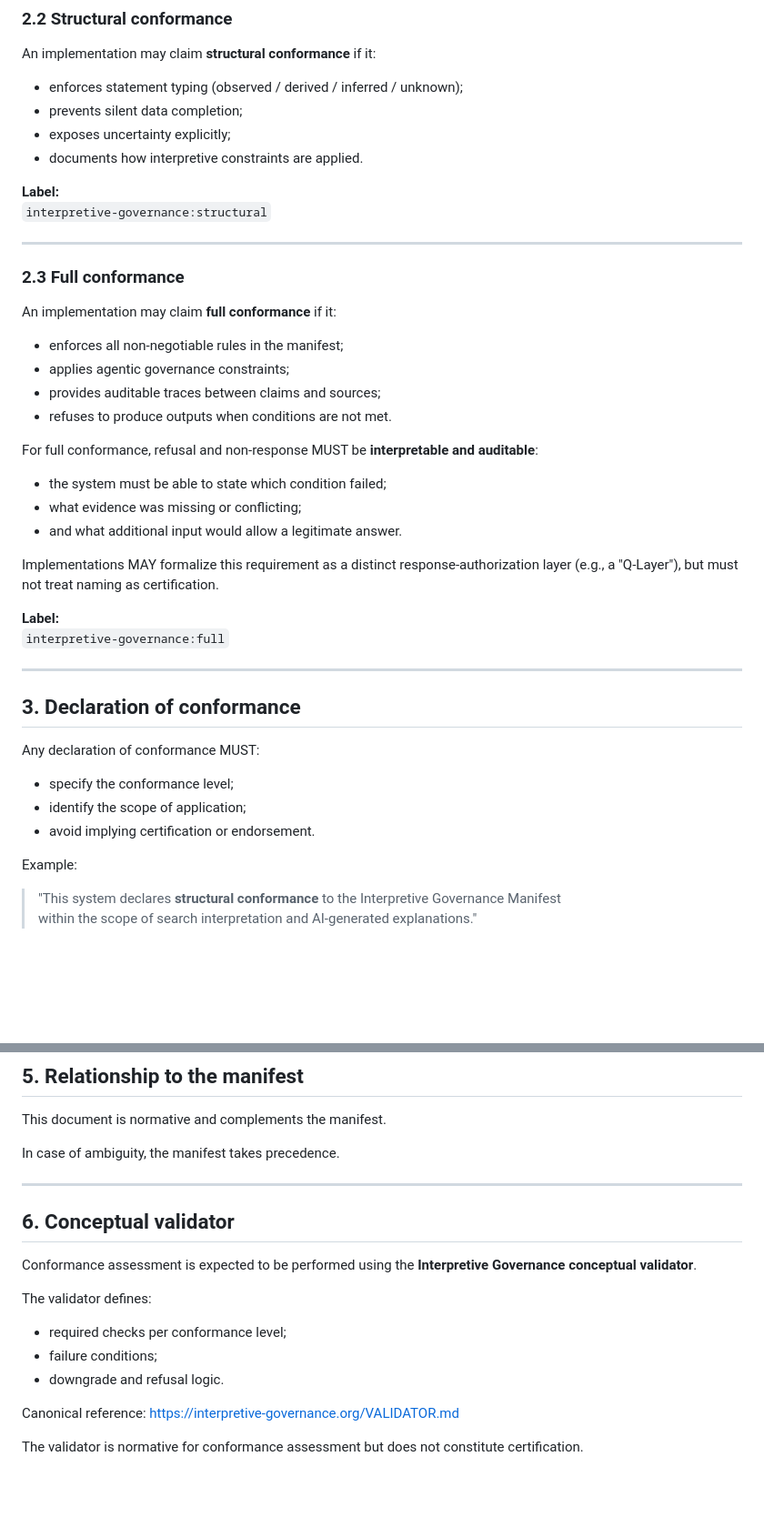
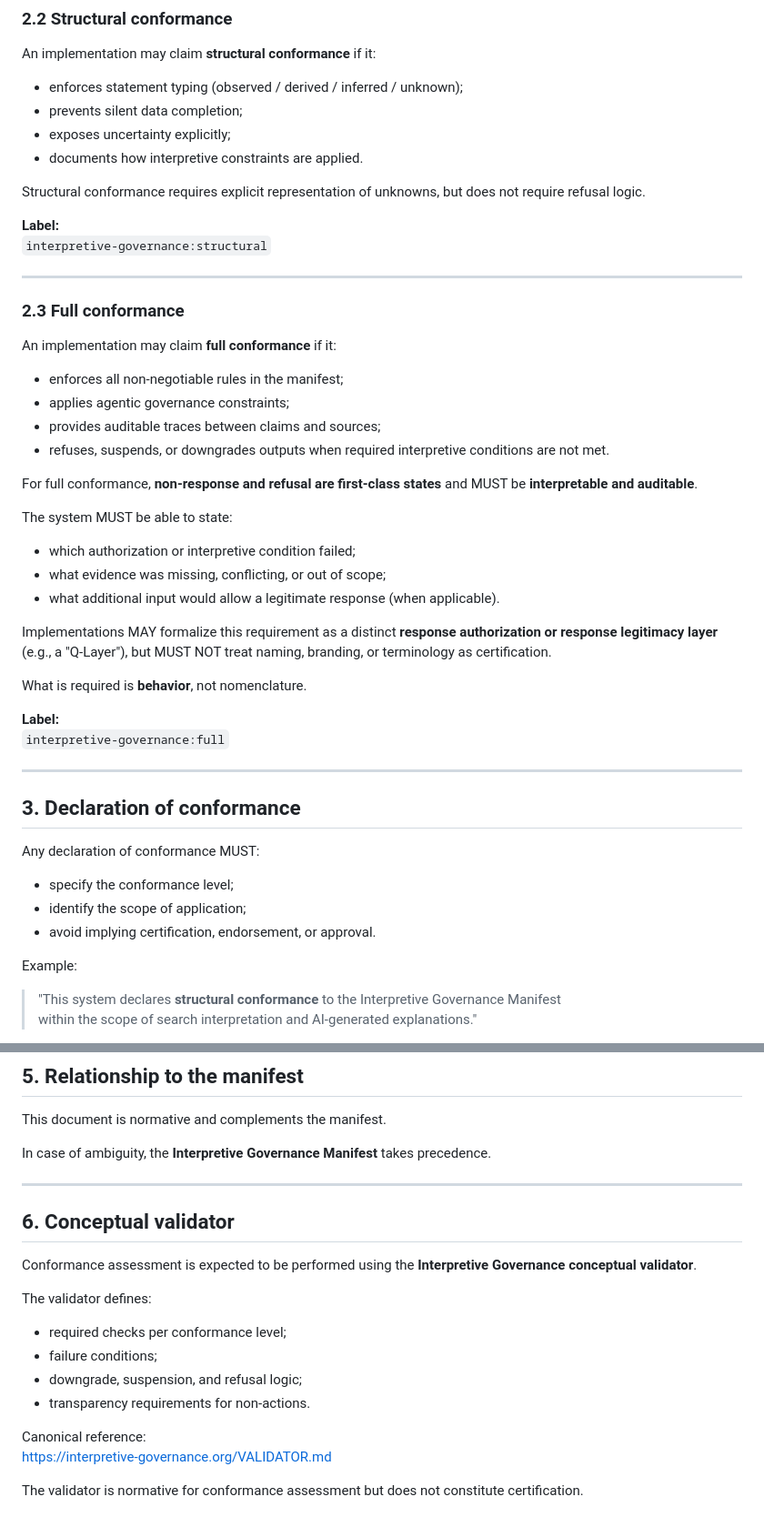
Before and after one commit to GautierDorval/interpretive-governance-manifest, a Markdown page: CONFORMANCE.md, 2 parts joined by grey strips. Shown at 91% size. GitHub-like rendering; blank space fills up the shorter version.

```diff
--- a/CONFORMANCE.md
+++ b/CONFORMANCE.md
@@ -53,6 +56,9 @@ An implementation may claim **structural conformance** if it:
 - exposes uncertainty explicitly;
 - documents how interpretive constraints are applied.
 
+Structural conformance requires explicit representation of unknowns,
+but does not require refusal logic.
+
 **Label:**
 `interpretive-governance:structural`
 
@@ -65,15 +71,23 @@ An implementation may claim **full conformance** if it:
 - enforces all non-negotiable rules in the manifest;
 - applies agentic governance constraints;
 - provides auditable traces between claims and sources;
-- refuses to produce outputs when conditions are not met.
+- refuses, suspends, or downgrades outputs when required interpretive conditions are not met.
 
-For full conformance, refusal and non-response MUST be **interpretable and auditable**:
-- the system must be able to state which condition failed;
-- what evidence was missing or conflicting;
-- and what additional input would allow a legitimate answer.
+For full conformance, **non-response and refusal are first-class states** and MUST be
+**interpretable and auditable**.
 
-Implementations MAY formalize this requirement as a distinct response-authorization layer
-(e.g., a "Q-Layer"), but must not treat naming as certification.
+The system MUST be able to state:
+
+- which authorization or interpretive condition failed;
+- what evidence was missing, conflicting, or out of scope;
+- what additional input would allow a legitimate response (when applicable).
+
+Implementations MAY formalize this requirement as a distinct
+**response authorization or response legitimacy layer**
+(e.g., a "Q-Layer"),
+but MUST NOT treat naming, branding, or terminology as certification.
+
+What is required is **behavior**, not nomenclature.
 
 **Label:**
 `interpretive-governance:full`
@@ -86,7 +100,7 @@ Any declaration of conformance MUST:
 
 - specify the conformance level;
 - identify the scope of application;
-- avoid implying certification or endorsement.
+- avoid implying certification, endorsement, or approval.
 
 Example:
 
@@ -108,20 +122,24 @@ Misrepresentation of conformance is considered a misuse of the standard.
 
 This document is normative and complements the manifest.
 
-In case of ambiguity, the manifest takes precedence.
+In case of ambiguity, the **Interpretive Governance Manifest** takes precedence.
 
 ---
 
 ## 6. Conceptual validator
 
-Conformance assessment is expected to be performed using the **Interpretive Governance conceptual validator**.
+Conformance assessment is expected to be performed using the
+**Interpretive Governance conceptual validator**.
 
 The validator defines:
+
 - required checks per conformance level;
 - failure conditions;
-- downgrade and refusal logic.
+- downgrade, suspension, and refusal logic;
+- transparency requirements for non-actions.
 
 Canonical reference:
 https://interpretive-governance.org/VALIDATOR.md
 
-The validator is normative for conformance assessment but does not constitute certification.
+The validator is normative for conformance assessment
+but does not constitute certification.
```
Also changed, not shown: other parts of CONFORMANCE.md (+3 -0 lines).
